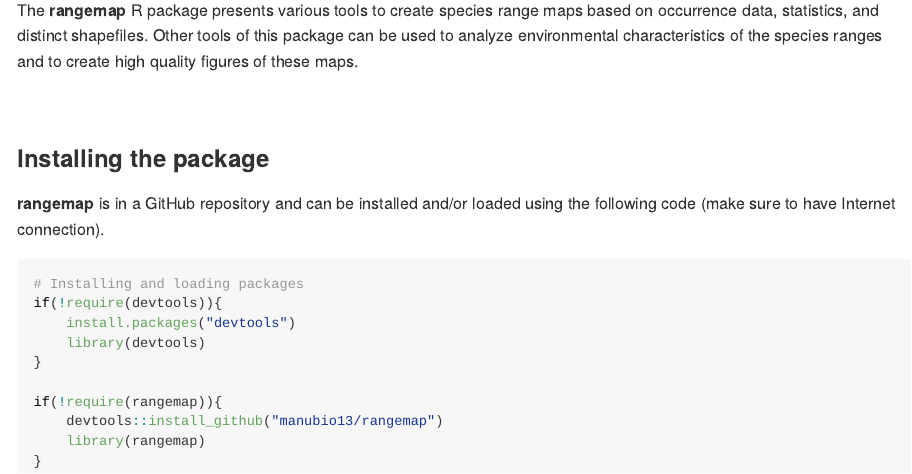
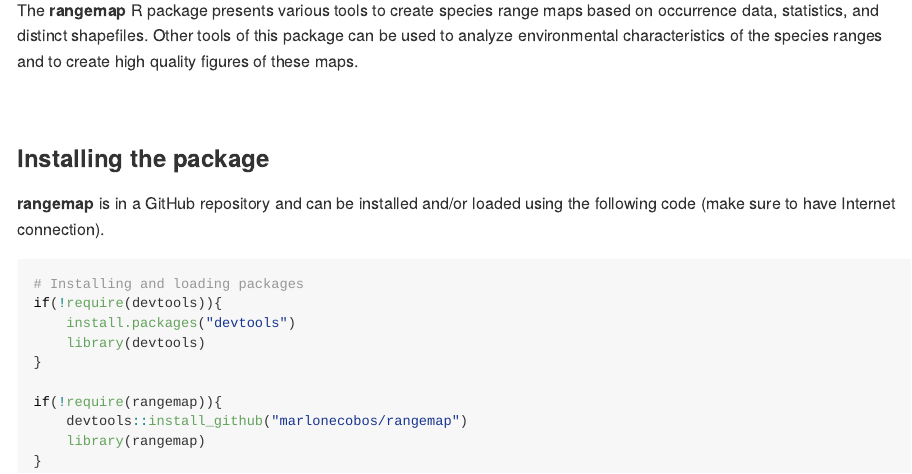
Before and after one commit to marlonecobos/rangemap, an R Markdown document (README.Rmd): the page in a window 1100 px wide, from 320 px down. The pictures show the output file README.md that the author committed with the source, drawn offline in the style of GitHub.

Commit message:
Update README

````diff
--- a/README.Rmd
+++ b/README.Rmd
@@ -31,7 +31,7 @@ if(!require(devtools)){
 }
 
 if(!require(rangemap)){
-    devtools::install_github("manubio13/rangemap")
+    devtools::install_github("marlonecobos/rangemap")
     library(rangemap)
 }
 ```
````
Also changed, not shown: README.md.
